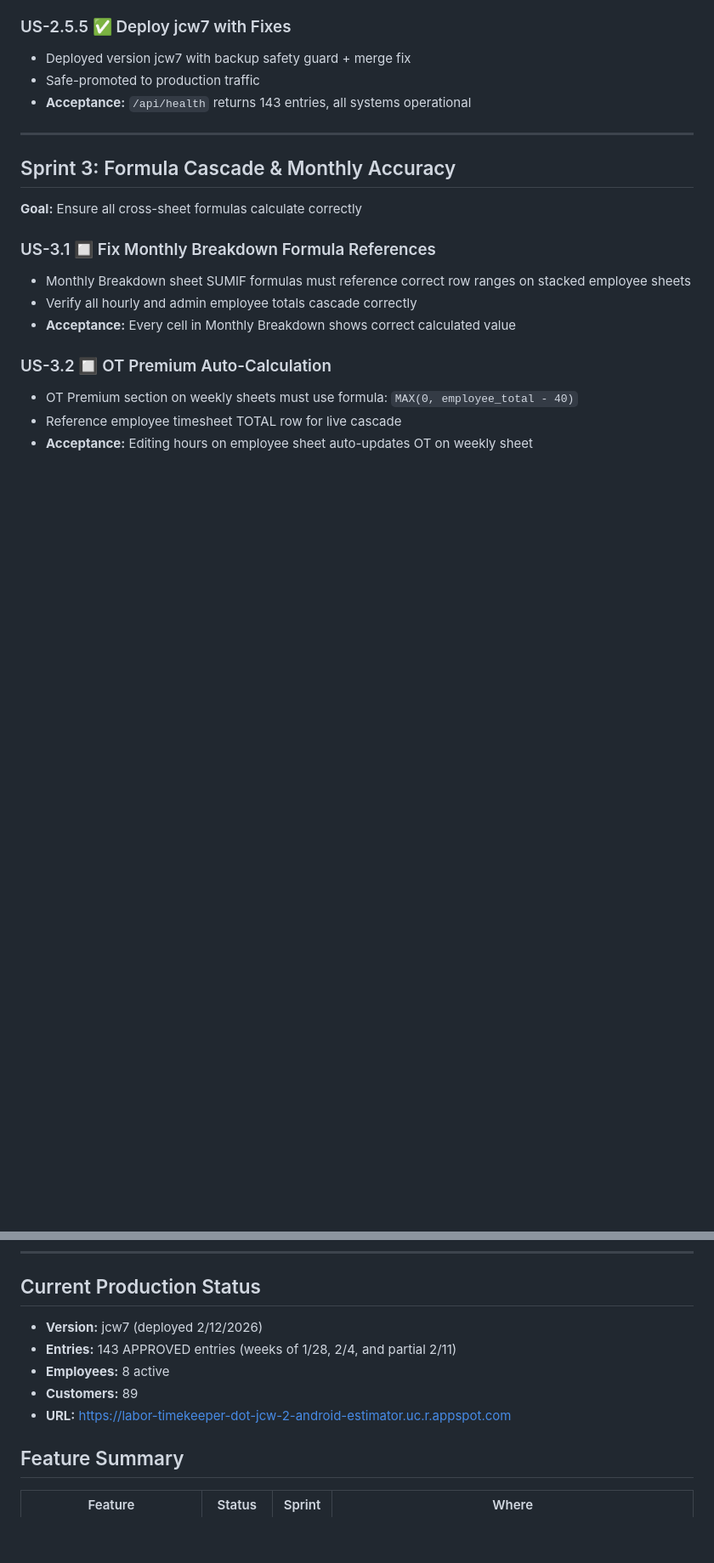
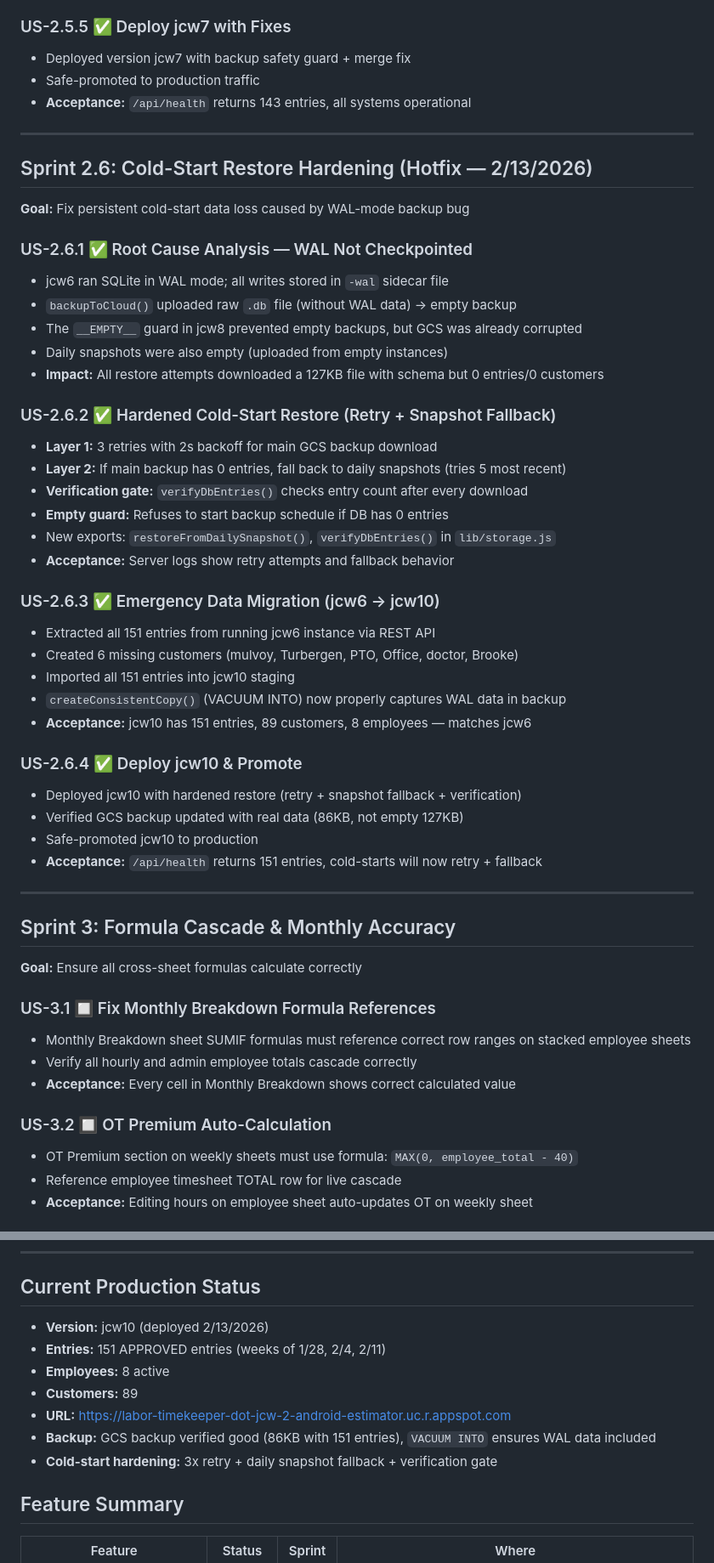
Before and after one commit to nathangonzalez/jcw_payroll, a Markdown page: labor-timekeeper/SPRINT_STORIES.md, 2 parts joined by grey strips. Shown at 85% size. GitHub-like rendering; blank space fills up the shorter version.

Commit message:
Update SPRINT_STORIES with Sprint 2.6 cold-start hardening

```diff
--- a/labor-timekeeper/SPRINT_STORIES.md
+++ b/labor-timekeeper/SPRINT_STORIES.md
@@ -100,6 +100,39 @@
 
 ---
 
+## Sprint 2.6: Cold-Start Restore Hardening (Hotfix — 2/13/2026)
+**Goal:** Fix persistent cold-start data loss caused by WAL-mode backup bug
+
+### US-2.6.1 ✅ Root Cause Analysis — WAL Not Checkpointed
+- jcw6 ran SQLite in WAL mode; all writes stored in `-wal` sidecar file
+- `backupToCloud()` uploaded raw `.db` file (without WAL data) → empty backup
+- The `__EMPTY__` guard in jcw8 prevented empty backups, but GCS was already corrupted
+- Daily snapshots were also empty (uploaded from empty instances)
+- **Impact:** All restore attempts downloaded a 127KB file with schema but 0 entries/0 customers
+
+### US-2.6.2 ✅ Hardened Cold-Start Restore (Retry + Snapshot Fallback)
+- **Layer 1:** 3 retries with 2s backoff for main GCS backup download
+- **Layer 2:** If main backup has 0 entries, fall back to daily snapshots (tries 5 most recent)
+- **Verification gate:** `verifyDbEntries()` checks entry count after every download
+- **Empty guard:** Refuses to start backup schedule if DB has 0 entries
+- New exports: `restoreFromDailySnapshot()`, `verifyDbEntries()` in `lib/storage.js`
+- **Acceptance:** Server logs show retry attempts and fallback behavior
+
+### US-2.6.3 ✅ Emergency Data Migration (jcw6 → jcw10)
+- Extracted all 151 entries from running jcw6 instance via REST API
+- Created 6 missing customers (mulvoy, Turbergen, PTO, Office, doctor, Brooke)
+- Imported all 151 entries into jcw10 staging
+- `createConsistentCopy()` (VACUUM INTO) now properly captures WAL data in backup
+- **Acceptance:** jcw10 has 151 entries, 89 customers, 8 employees — matches jcw6
+
+### US-2.6.4 ✅ Deploy jcw10 & Promote
+- Deployed jcw10 with hardened restore (retry + snapshot fallback + verification)
+- Verified GCS backup updated with real data (86KB, not empty 127KB)
+- Safe-promoted jcw10 to production
+- **Acceptance:** `/api/health` returns 151 entries, cold-starts will now retry + fallback
+
+---
+
 ## Sprint 3: Formula Cascade & Monthly Accuracy
 **Goal:** Ensure all cross-sheet formulas calculate correctly
 
@@ -145,11 +178,13 @@
 ---
 
 ## Current Production Status
-- **Version:** jcw7 (deployed 2/12/2026)
-- **Entries:** 143 APPROVED entries (weeks of 1/28, 2/4, and partial 2/11)
+- **Version:** jcw10 (deployed 2/13/2026)
+- **Entries:** 151 APPROVED entries (weeks of 1/28, 2/4, 2/11)
 - **Employees:** 8 active
 - **Customers:** 89
 - **URL:** https://labor-timekeeper-dot-jcw-2-android-estimator.uc.r.appspot.com
+- **Backup:** GCS backup verified good (86KB with 151 entries), `VACUUM INTO` ensures WAL data included
+- **Cold-start hardening:** 3x retry + daily snapshot fallback + verification gate
 
 ## Feature Summary
 | Feature | Status | Sprint | Where |
```
Also changed, not shown: other parts of labor-timekeeper/SPRINT_STORIES.md (+4 -1 lines).
